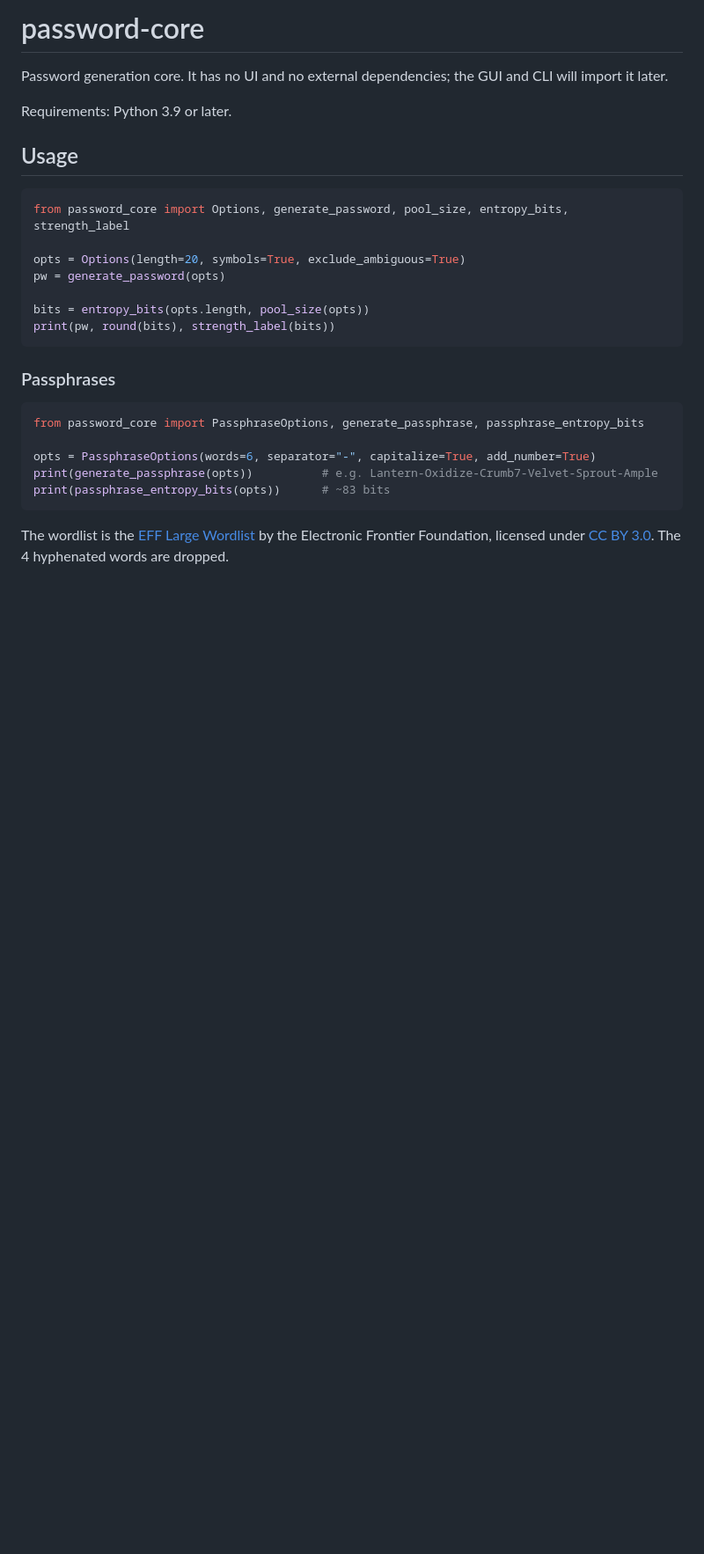
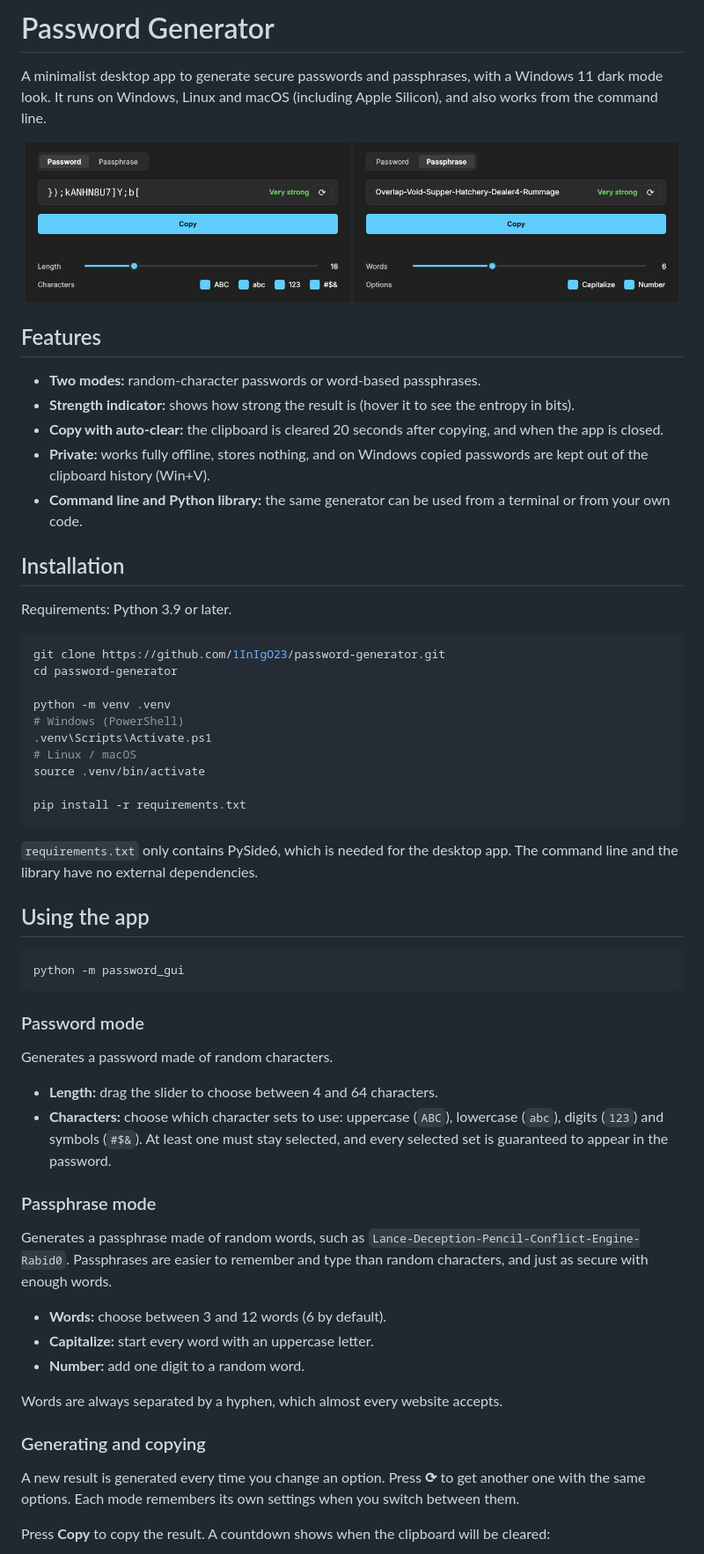
Before and after one commit to 1InIgO23/password-generator, a Markdown page: README.md, the part around one of its changes. Shown at 88% size. GitHub-like rendering; pictures changed too: docs/screenshots/passphrase-mode.png (added), docs/screenshots/password-mode.png (added); blank space fills up the shorter version.

Commit message:
Expand README with screenshots and usage guide

````diff
--- a/README.md
+++ b/README.md
@@ -1,32 +1,75 @@
-# password-core
+# Password Generator
 
-Password generation core. It has no UI and no external dependencies; the GUI and CLI will import it later.
+A minimalist desktop app to generate secure passwords and passphrases,
+with a Windows 11 dark mode look. It runs on Windows, Linux and macOS
+(including Apple Silicon), and also works from the command line.
+
+<p align="center">
+  <img src="docs/screenshots/password-mode.png" alt="Password mode" width="49%">
+  <img src="docs/screenshots/passphrase-mode.png" alt="Passphrase mode" width="49%">
+</p>
+
+## Features
+
+- **Two modes:** random-character passwords or word-based passphrases.
+- **Strength indicator:** shows how strong the result is (hover it to see the entropy in bits).
+- **Copy with auto-clear:** the clipboard is cleared 20 seconds after copying, and when the app is closed.
+- **Private:** works fully offline, stores nothing, and on Windows copied passwords are kept out of the clipboard history (Win+V).
+- **Command line and Python library:** the same generator can be used from a terminal or from your own code.
+
+## Installation
 
 Requirements: Python 3.9 or later.
 
-## Usage
+```bash
+git clone https://github.com/1InIgO23/password-generator.git
+cd password-generator
 
-```python
-from password_core import Options, generate_password, pool_size, entropy_bits, strength_label
+python -m venv .venv
+# Windows (PowerShell)
+.venv\Scripts\Activate.ps1
+# Linux / macOS
+source .venv/bin/activate
 
-opts = Options(length=20, symbols=True, exclude_ambiguous=True)
-pw = generate_password(opts)
-
-bits = entropy_bits(opts.length, pool_size(opts))
-print(pw, round(bits), strength_label(bits))
+pip install -r requirements.txt
 ```
 
-### Passphrases
+`requirements.txt` only contains PySide6, which is needed for the desktop app.
+The command line and the library have no external dependencies.
 
-```python
-from password_core import PassphraseOptions, generate_passphrase, passphrase_entropy_bits
+## Using the app
 
-opts = PassphraseOptions(words=6, separator="-", capitalize=True, add_number=True)
-print(generate_passphrase(opts))          # e.g. Lantern-Oxidize-Crumb7-Velvet-Sprout-Ample
-print(passphrase_entropy_bits(opts))      # ~83 bits
+```bash
+python -m password_gui
 ```
 
-The wordlist is the [EFF Large Wordlist](https://www.eff.org/dice) by the
-Electronic Frontier Foundation, licensed under
-[CC BY 3.0](https://creativecommons.org/licenses/by/3.0/us/). The 4 hyphenated
-words are dropped.
+### Password mode
+
+Generates a password made of random characters.
+
+- **Length:** drag the slider to choose between 4 and 64 characters.
+- **Characters:** choose which character sets to use: uppercase (`ABC`),
+  lowercase (`abc`), digits (`123`) and symbols (`#$&`). At least one must stay
+  selected, and every selected set is guaranteed to appear in the password.
+
+### Passphrase mode
+
+Generates a passphrase made of random words, such as
+`Lance-Deception-Pencil-Conflict-Engine-Rabid0`. Passphrases are easier to
+remember and type than random characters, and just as secure with enough words.
+
+- **Words:** choose between 3 and 12 words (6 by default).
+- **Capitalize:** start every word with an uppercase letter.
+- **Number:** add one digit to a random word.
+
+Words are always separated by a hyphen, which almost every website accepts.
+
+### Generating and copying
+
+A new result is generated every time you change an option. Press **⟳** to get
+another one with the same options. Each mode remembers its own settings when
+you switch between them.
+
+Press **Copy** to copy the result. A countdown shows when the clipboard will be
+cleared:
+
````
Also changed, not shown: other parts of README.md (+58 -0 lines), docs/screenshots/copied.png (added).
